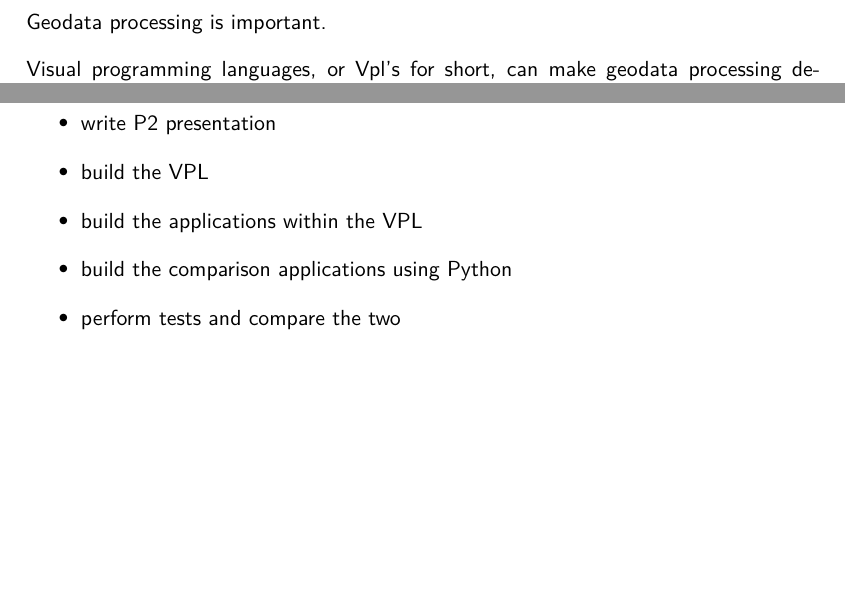
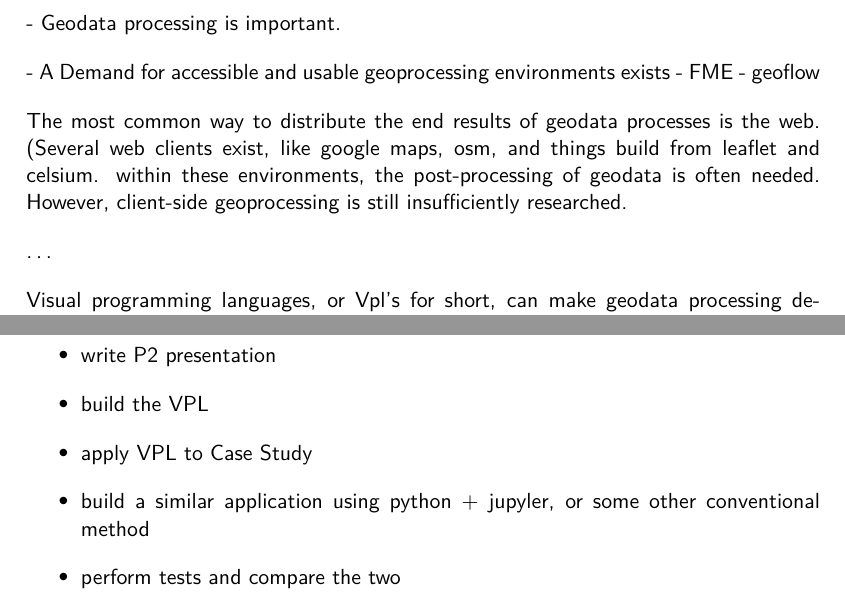
Before and after one commit to the-red-feather/thesis, a LaTeX document (proposal/main.tex, which reads proposal/sections/1.tex, proposal/sections/6.tex): two parts of pages 3 and 11 of 12, joined at a grey line, cut so that both start at the same text, the shorter picture padded with empty space. Compiled offline with pdfLaTeX.

Commit message:
add: a different approach to the introduction

```diff
--- a/proposal/sections/1.tex
+++ b/proposal/sections/1.tex
@@ -5,7 +5,31 @@
 
 % [1]
 \par
-Geodata processing is important.
+
+
+- Geodata processing is important.
+
+- A Demand for accessible and usable geoprocessing environments exists
+  - FME
+  - geoflow
+
+
+
+The most common way to distribute the end results of geodata processes is the web.
+(Several web clients exist, like google maps, osm, and things build from leaflet and celsium.
+within these environments, the post-processing of geodata is often needed.
+However, client-side geoprocessing is still insufficiently researched.
+
+
+
+
+
+
+\dots
+
+
+
+% Hmmmm... the way I frame this, dont like it...
 
 % [2]
 % [JF]: This is nice, By 'improving a VPL' I dont have to go all 'use case testing' and make a case for a vpl,
--- a/proposal/sections/6.tex
+++ b/proposal/sections/6.tex
@@ -8,8 +8,8 @@ todo
     \item write P2
     \item write P2 presentation
     \item build the VPL
-    \item build the applications within the VPL
-    \item build the comparison applications using Python
+    \item apply VPL to Case Study
+    \item build a similar application using python + jupyler, or some other conventional method
     \item perform tests and compare the two
 \end{itemize}
 
```
Also changed, not shown: assessments/P1/thesis-context-definition.md (+1 -2 lines), proposal/sections/7.tex (+5 -2 lines), proposal/todo.md (+1 -1 lines), proposal/sections/6.tex (2 more changed lines).
